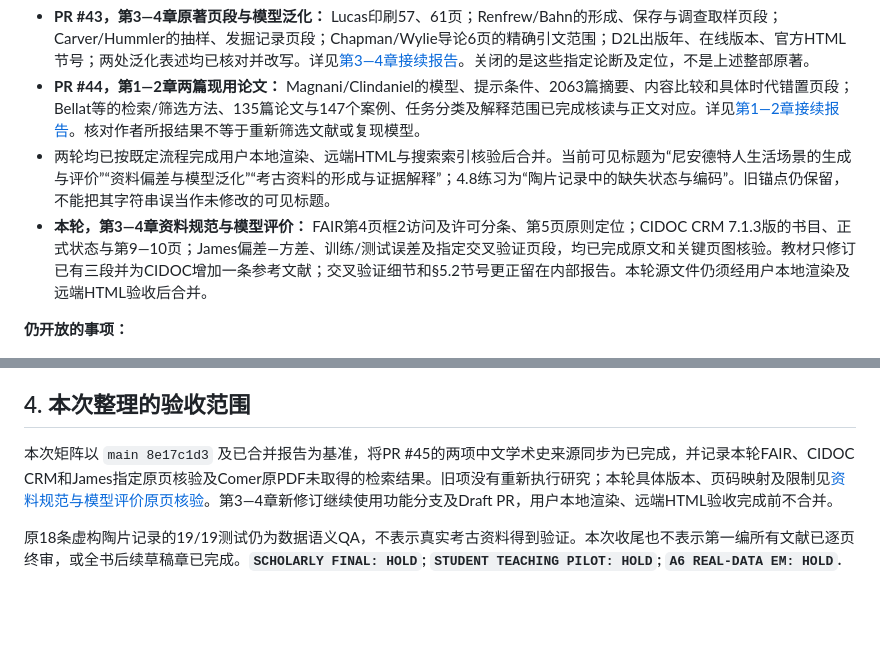
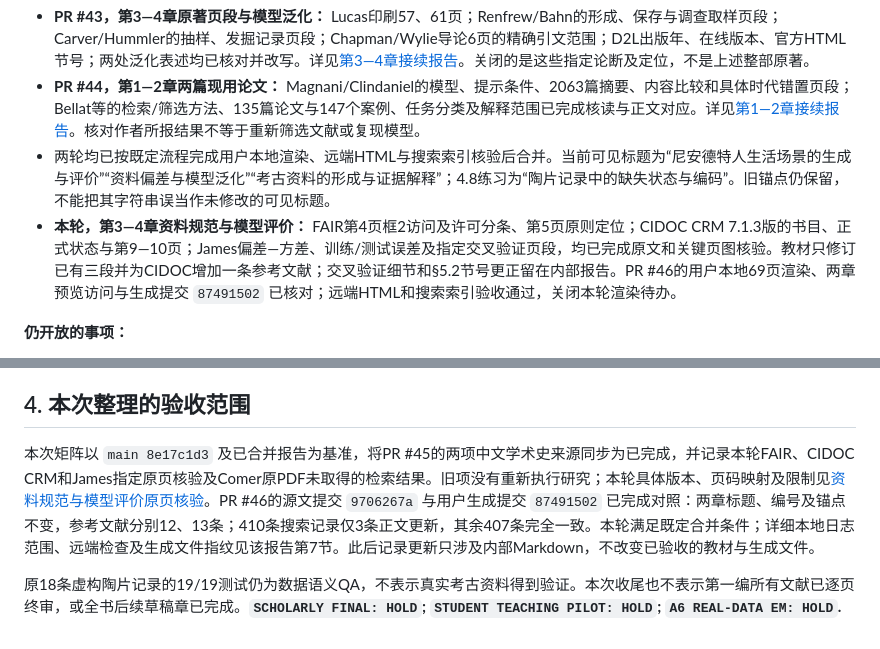
Before and after one commit to AI-Archaeology/AI-Archaeology-Textbook, a Markdown page: editorial-reviews/part1-claim-original-page-interpretation-matrix-v1.md, 2 parts joined by grey strips. Rendered like a GitHub page; blank space fills up the shorter version.

```diff
--- a/editorial-reviews/part1-claim-original-page-interpretation-matrix-v1.md
+++ b/editorial-reviews/part1-claim-original-page-interpretation-matrix-v1.md
@@ -46,7 +46,7 @@
 - **PR #43，第3—4章原著页段与模型泛化：** Lucas印刷57、61页；Renfrew/Bahn的形成、保存与调查取样页段；Carver/Hummler的抽样、发掘记录页段；Chapman/Wylie导论6页的精确引文范围；D2L出版年、在线版本、官方HTML节号；两处泛化表述均已核对并改写。详见[第3—4章接续报告](part1-ch03-ch04-primary-source-pages-v1.md)。关闭的是这些指定论断及定位，不是上述整部原著。
 - **PR #44，第1—2章两篇现用论文：** Magnani/Clindaniel的模型、提示条件、2063篇摘要、内容比较和具体时代错置页段；Bellat等的检索/筛选方法、135篇论文与147个案例、任务分类及解释范围已完成核读与正文对应。详见[第1—2章接续报告](part1-ch01-ch02-primary-source-pages-v1.md)。核对作者所报结果不等于重新筛选文献或复现模型。
 - 两轮均已按既定流程完成用户本地渲染、远端HTML与搜索索引核验后合并。当前可见标题为“尼安德特人生活场景的生成与评价”“资料偏差与模型泛化”“考古资料的形成与证据解释”；4.8练习为“陶片记录中的缺失状态与编码”。旧锚点仍保留，不能把其字符串误当作未修改的可见标题。
-- **本轮，第3—4章资料规范与模型评价：** FAIR第4页框2访问及许可分条、第5页原则定位；CIDOC CRM 7.1.3版的书目、正式状态与第9—10页；James偏差—方差、训练/测试误差及指定交叉验证页段，均已完成原文和关键页图核验。教材只修订已有三段并为CIDOC增加一条参考文献；交叉验证细节和§5.2节号更正留在内部报告。本轮源文件仍须经用户本地渲染及远端HTML验收后合并。
+- **本轮，第3—4章资料规范与模型评价：** FAIR第4页框2访问及许可分条、第5页原则定位；CIDOC CRM 7.1.3版的书目、正式状态与第9—10页；James偏差—方差、训练/测试误差及指定交叉验证页段，均已完成原文和关键页图核验。教材只修订已有三段并为CIDOC增加一条参考文献；交叉验证细节和§5.2节号更正留在内部报告。PR #46的用户本地69页渲染、两章预览访问与生成提交 `87491502` 已核对；远端HTML和搜索索引验收通过，关闭本轮渲染待办。
 
 **仍开放的事项：**
 
@@ -59,6 +59,6 @@
 
 ## 4. 本次整理的验收范围
 
-本次矩阵以 `main 8e17c1d3` 及已合并报告为基准，将PR #45的两项中文学术史来源同步为已完成，并记录本轮FAIR、CIDOC CRM和James指定原页核验及Comer原PDF未取得的检索结果。旧项没有重新执行研究；本轮具体版本、页码映射及限制见[资料规范与模型评价原页核验](part1-data-standards-model-evaluation-pages-v1.md)。第3—4章新修订继续使用功能分支及Draft PR，用户本地渲染、远端HTML验收完成前不合并。
+本次矩阵以 `main 8e17c1d3` 及已合并报告为基准，将PR #45的两项中文学术史来源同步为已完成，并记录本轮FAIR、CIDOC CRM和James指定原页核验及Comer原PDF未取得的检索结果。旧项没有重新执行研究；本轮具体版本、页码映射及限制见[资料规范与模型评价原页核验](part1-data-standards-model-evaluation-pages-v1.md)。PR #46的源文提交 `9706267a` 与用户生成提交 `87491502` 已完成对照：两章标题、编号及锚点不变，参考文献分别12、13条；410条搜索记录仅3条正文更新，其余407条完全一致。本轮满足既定合并条件；详细本地日志范围、远端检查及生成文件指纹见该报告第7节。此后记录更新只涉及内部Markdown，不改变已验收的教材与生成文件。
 
 原18条虚构陶片记录的19/19测试仍为数据语义QA，不表示真实考古资料得到验证。本次收尾也不表示第一编所有文献已逐页终审，或全书后续草稿章已完成。**`SCHOLARLY FINAL: HOLD`; `STUDENT TEACHING PILOT: HOLD`; `A6 REAL-DATA EM: HOLD`.**
```
Also changed, not shown: editorial-reviews/part1-data-standards-model-evaluation-pages-v1.md (+43 -3 lines).
